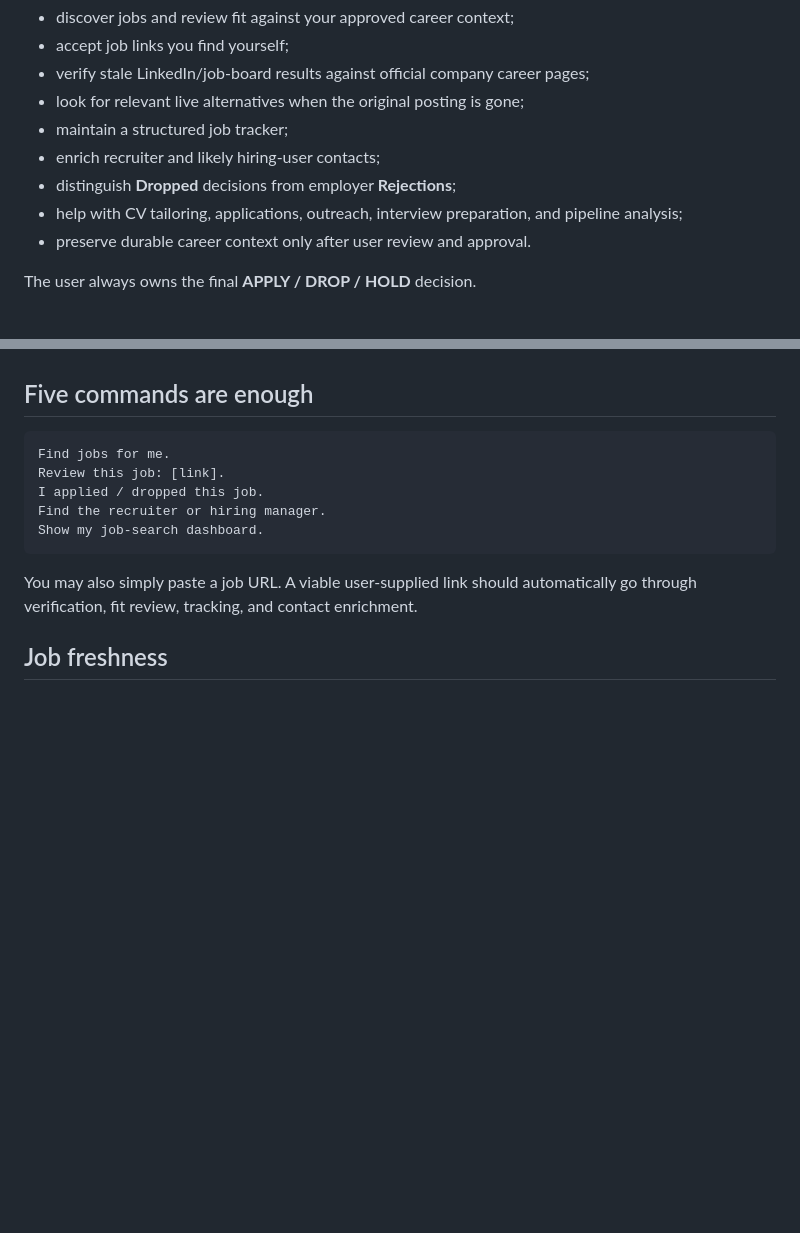
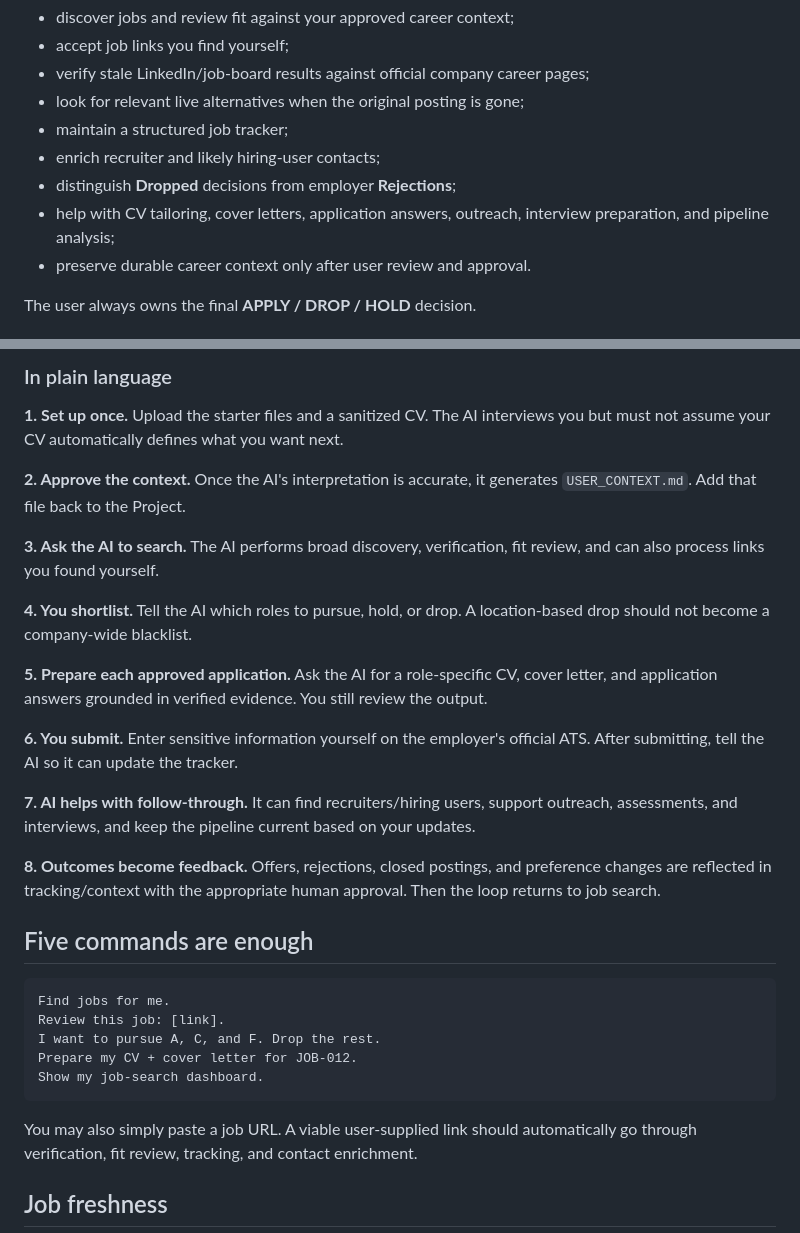
Before and after one commit to argytbh/ai-job-search-os, a Markdown page: README.md, 2 parts joined by grey strips. GitHub-like rendering; blank space fills up the shorter version.

````diff
--- a/README.md
+++ b/README.md
@@ -15,7 +15,7 @@ AI Job Search OS turns an AI Project/workspace into a structured job-search part
 - maintain a structured job tracker;
 - enrich recruiter and likely hiring-user contacts;
 - distinguish **Dropped** decisions from employer **Rejections**;
-- help with CV tailoring, applications, outreach, interview preparation, and pipeline analysis;
+- help with CV tailoring, cover letters, application answers, outreach, interview preparation, and pipeline analysis;
 - preserve durable career context only after user review and approval.
 
 The user always owns the final **APPLY / DROP / HOLD** decision.
@@ -38,10 +81,28 @@ Your project is now initialized.
+### In plain language
+
+**1. Set up once.** Upload the starter files and a sanitized CV. The AI interviews you but must not assume your CV automatically defines what you want next.
+
+**2. Approve the context.** Once the AI's interpretation is accurate, it generates `USER_CONTEXT.md`. Add that file back to the Project.
+
+**3. Ask the AI to search.** The AI performs broad discovery, verification, fit review, and can also process links you found yourself.
+
+**4. You shortlist.** Tell the AI which roles to pursue, hold, or drop. A location-based drop should not become a company-wide blacklist.
+
+**5. Prepare each approved application.** Ask the AI for a role-specific CV, cover letter, and application answers grounded in verified evidence. You still review the output.
+
+**6. You submit.** Enter sensitive information yourself on the employer's official ATS. After submitting, tell the AI so it can update the tracker.
+
+**7. AI helps with follow-through.** It can find recruiters/hiring users, support outreach, assessments, and interviews, and keep the pipeline current based on your updates.
+
+**8. Outcomes become feedback.** Offers, rejections, closed postings, and preference changes are reflected in tracking/context with the appropriate human approval. Then the loop returns to job search.
+
 ## Five commands are enough
 
 ```text
 Find jobs for me.
 Review this job: [link].
-I applied / dropped this job.
-Find the recruiter or hiring manager.
+I want to pursue A, C, and F. Drop the rest.
+Prepare my CV + cover letter for JOB-012.
 Show my job-search dashboard.
 ```
 
````
Also changed, not shown: other parts of README.md (+43 -0 lines).
